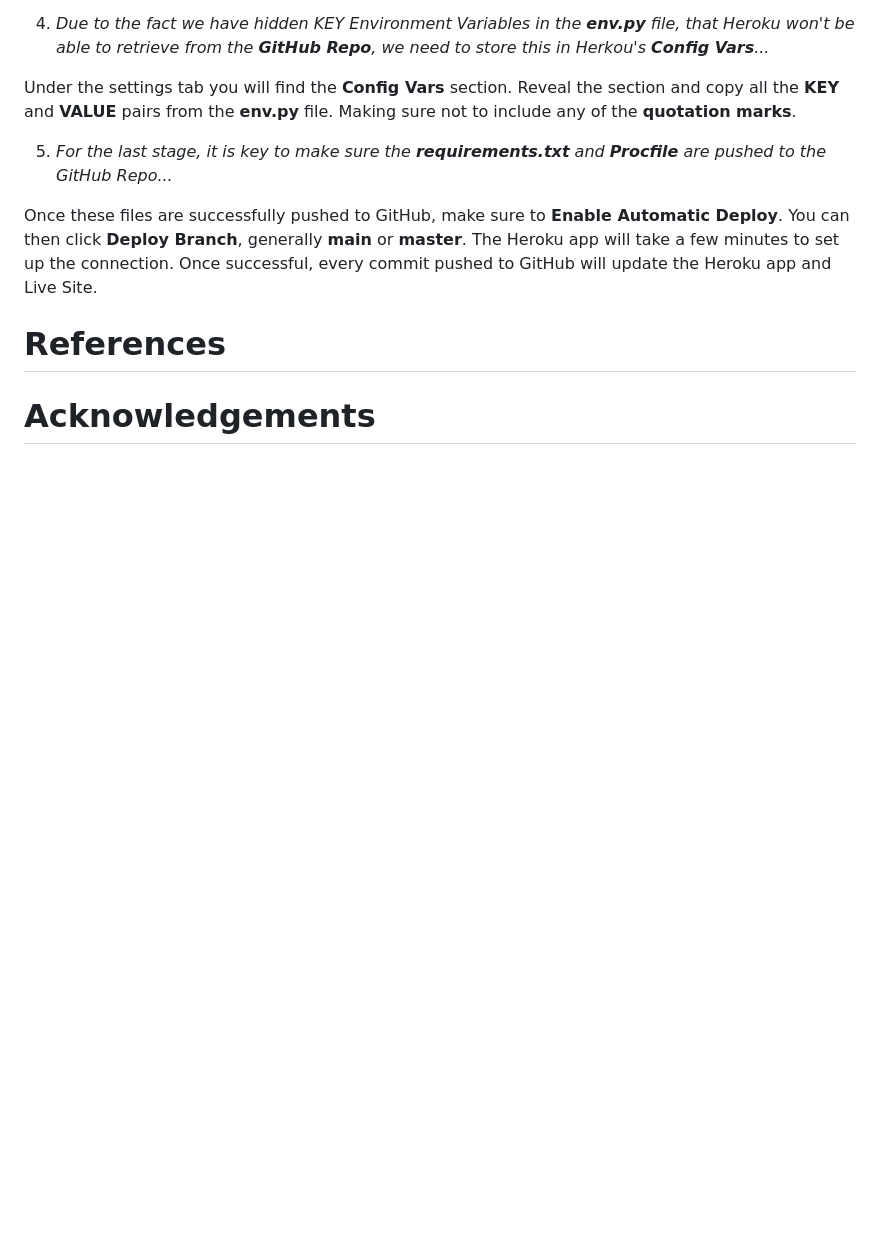
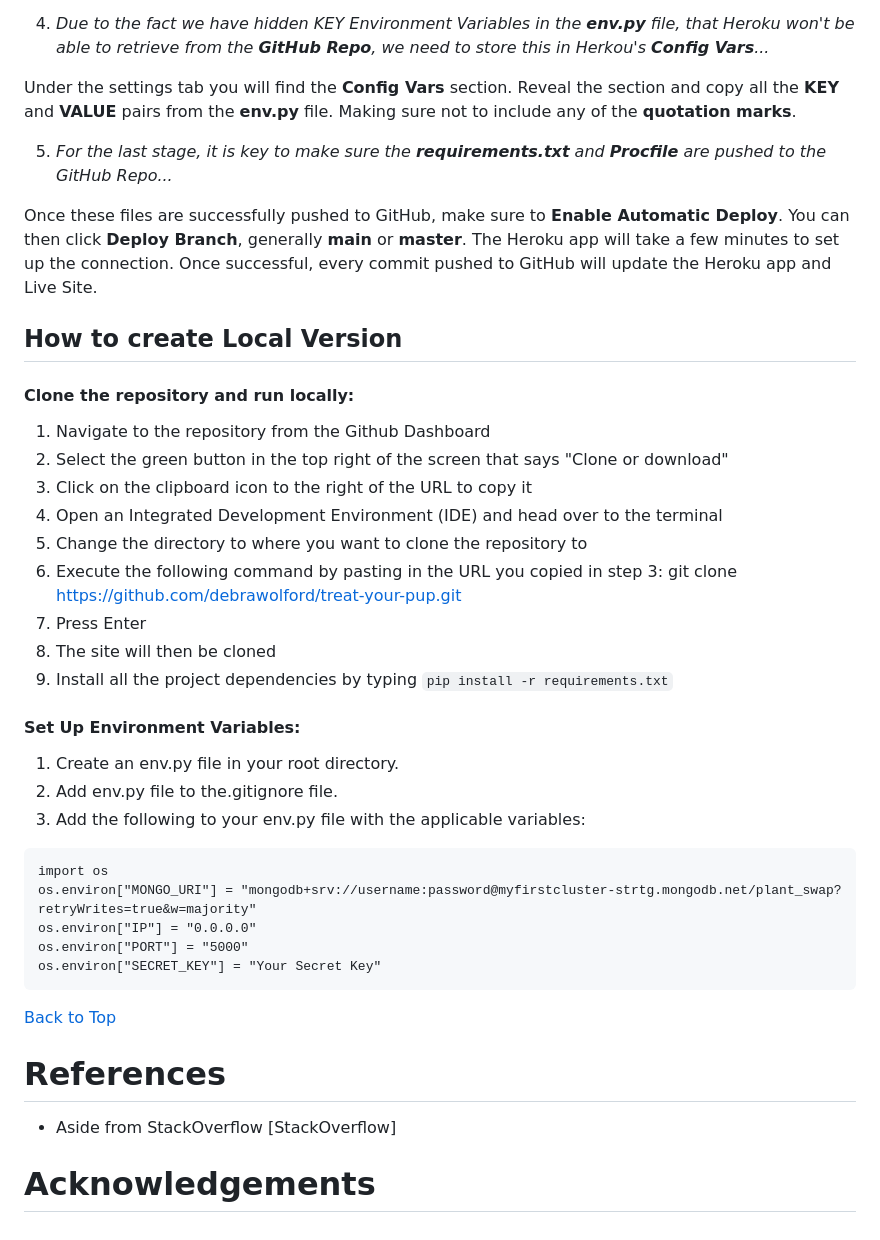
Before and after one commit to SleepyMan93/escro-games, a Markdown page: README.md, the part around one of its changes. GitHub-like rendering; blank space fills up the shorter version.

````diff
--- a/README.md
+++ b/README.md
@@ -349,7 +350,37 @@ Under the settings tab you will find the **Config Vars** section. Reveal the sec
 
 Once these files are successfully pushed to GitHub, make sure to **Enable Automatic Deploy**. You can then click **Deploy Branch**, generally **main** or **master**. The Heroku app will take a few minutes to set up the connection. Once successful, every commit pushed to GitHub will update the Heroku app and Live Site.
 
+## How to create Local Version
+
+#### Clone the repository and run locally:
+
+1. Navigate to the repository from the Github Dashboard
+1. Select the green button in the top right of the screen that says "Clone or download"
+1. Click on the clipboard icon to the right of the URL to copy it
+1. Open an Integrated Development Environment (IDE) and head over to the terminal
+1. Change the directory to where you want to clone the repository to
+1. Execute the following command by pasting in the URL you copied in step 3: git clone https://github.com/debrawolford/treat-your-pup.git
+1. Press Enter
+1. The site will then be cloned
+1. Install all the project dependencies by typing `pip install -r requirements.txt`
+
+#### Set Up Environment Variables:
+
+1. Create an env.py file in your root directory.
+1. Add env.py file to the.gitignore file.
+1. Add the following to your env.py file with the applicable variables:
+```
+import os
+os.environ["MONGO_URI"] = "mongodb+srv://username:password@myfirstcluster-strtg.mongodb.net/plant_swap?retryWrites=true&w=majority"
+os.environ["IP"] = "0.0.0.0"
+os.environ["PORT"] = "5000"
+os.environ["SECRET_KEY"] = "Your Secret Key"
+```
+
+[Back to Top](#table-of-contents)
+
 
 # References <a name="references"></a>
+- Aside from StackOverflow [StackOverflow]
 
 # Acknowledgements <a name="acknowledge"></a>
````
Also changed, not shown: other parts of README.md (+30 -29 lines), static/images/cover_photo.png (added), static/images/css_validation.png (added), static/images/pep8_validation.png (added), 2 other files.
